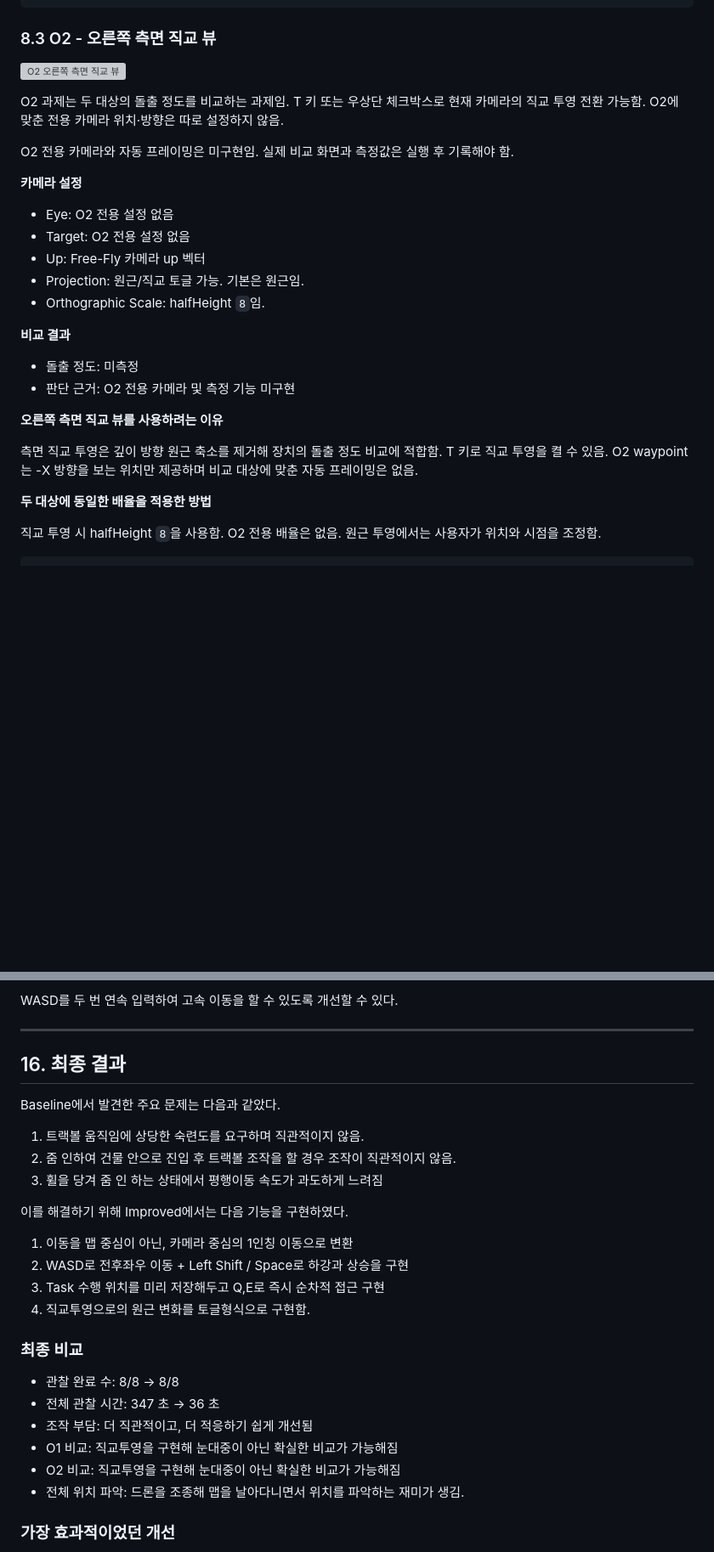
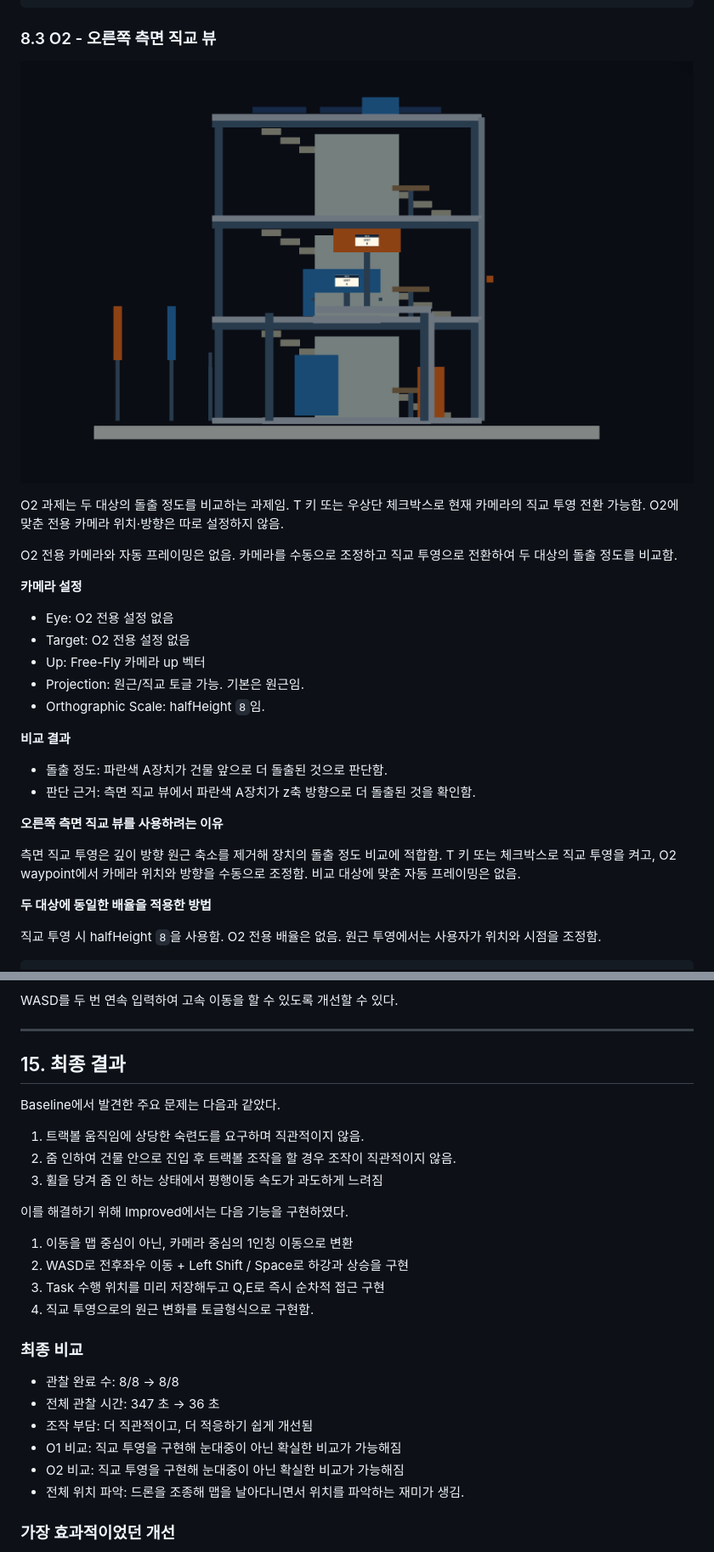
Before and after one commit to syzygykr/cg-2026-solar-syzygykr, a Markdown page: week4/week4.md, 2 parts joined by grey strips. Shown at 85% size. Rendered like a GitHub page; pictures changed too: week4/images/o2_right.png (added); blank space fills up the shorter version; grey boxes are pictures that could not be loaded.

```diff
--- a/week4/week4.md
+++ b/week4/week4.md
@@ -396,11 +395,11 @@ if (camera.orthographic) {
 
 ### 8.3 O2 - 오른쪽 측면 직교 뷰
 
-![O2 오른쪽 측면 직교 뷰](./images/o2_right.png)
+![O2 오른쪽 측면 직교 뷰](images/o2_right.png)
 
 O2 과제는 두 대상의 돌출 정도를 비교하는 과제임. T 키 또는 우상단 체크박스로 현재 카메라의 직교 투영 전환 가능함. O2에 맞춘 전용 카메라 위치·방향은 따로 설정하지 않음.
 
-O2 전용 카메라와 자동 프레이밍은 미구현임. 실제 비교 화면과 측정값은 실행 후 기록해야 함.
+O2 전용 카메라와 자동 프레이밍은 없음. 카메라를 수동으로 조정하고 직교 투영으로 전환하여 두 대상의 돌출 정도를 비교함.
 
 **카메라 설정**
 
@@ -412,12 +411,12 @@ O2 전용 카메라와 자동 프레이밍은 미구현임. 실제 비교 화면
 
 **비교 결과**
 
-- 돌출 정도: 미측정
-- 판단 근거: O2 전용 카메라 및 측정 기능 미구현
+- 돌출 정도: 파란색 A장치가 건물 앞으로 더 돌출된 것으로 판단함.
+- 판단 근거: 측면 직교 뷰에서 파란색 A장치가 z축 방향으로 더 돌출된 것을 확인함.
 
 **오른쪽 측면 직교 뷰를 사용하려는 이유**
 
-측면 직교 투영은 깊이 방향 원근 축소를 제거해 장치의 돌출 정도 비교에 적합함. T 키로 직교 투영을 켤 수 있음. O2 waypoint는 -X 방향을 보는 위치만 제공하며 비교 대상에 맞춘 자동 프레이밍은 없음.
+측면 직교 투영은 깊이 방향 원근 축소를 제거해 장치의 돌출 정도 비교에 적합함. T 키 또는 체크박스로 직교 투영을 켜고, O2 waypoint에서 카메라 위치와 방향을 수동으로 조정함. 비교 대상에 맞춘 자동 프레이밍은 없음.
 
 **두 대상에 동일한 배율을 적용한 방법**
 
@@ -589,7 +588,7 @@ WASD를 두 번 연속 입력하여 고속 이동을 할 수 있도록 개선할
 
 ---
 
-## 16. 최종 결과
+## 15. 최종 결과
 
 Baseline에서 발견한 주요 문제는 다음과 같았다.
 
@@ -602,15 +601,15 @@ Baseline에서 발견한 주요 문제는 다음과 같았다.
 1. 이동을 맵 중심이 아닌, 카메라 중심의 1인칭 이동으로 변환
 2. WASD로 전후좌우 이동 + Left Shift / Space로 하강과 상승을 구현
 3. Task 수행 위치를 미리 저장해두고 Q,E로 즉시 순차적 접근 구현
-4. 직교투영으로의 원근 변화를 토글형식으로 구현함.
+4. 직교 투영으로의 원근 변화를 토글형식으로 구현함.
 
 ### 최종 비교
 
 - 관찰 완료 수: 8/8 → 8/8
 - 전체 관찰 시간: 347 초 → 36 초
 - 조작 부담: 더 직관적이고, 더 적응하기 쉽게 개선됨
-- O1 비교: 직교투영을 구현해 눈대중이 아닌 확실한 비교가 가능해짐
-- O2 비교: 직교투영을 구현해 눈대중이 아닌 확실한 비교가 가능해짐
+- O1 비교: 직교 투영을 구현해 눈대중이 아닌 확실한 비교가 가능해짐
+- O2 비교: 직교 투영을 구현해 눈대중이 아닌 확실한 비교가 가능해짐
 - 전체 위치 파악: 드론을 조종해 맵을 날아다니면서 위치를 파악하는 재미가 생김.
 
 ### 가장 효과적이었던 개선
```
Also changed, not shown: other parts of week4/week4.md (+25 -26 lines), week4/images/improved_solution_1.png (added), week4/images/improved_solution_2.png (added), week4/images/improved_solution_3.png (added), week4/images/o1_front.png (added).
